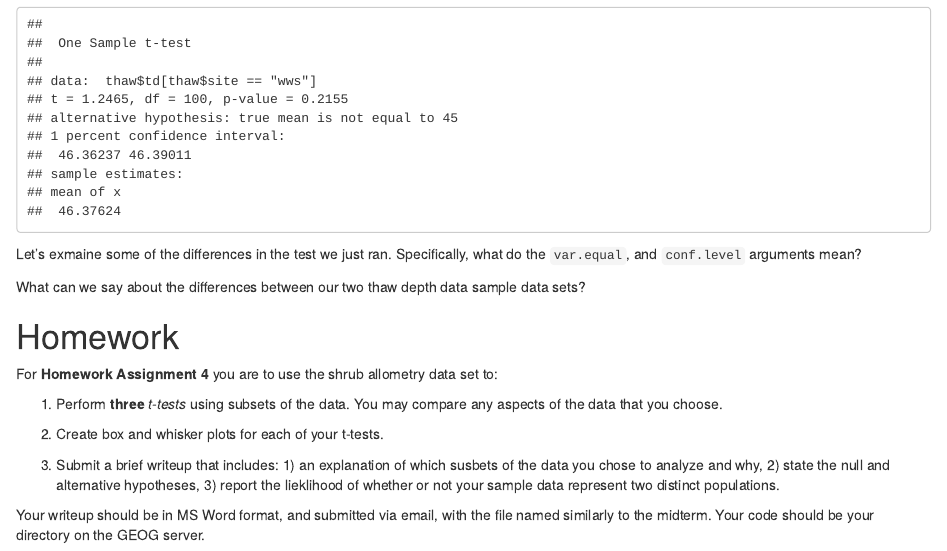
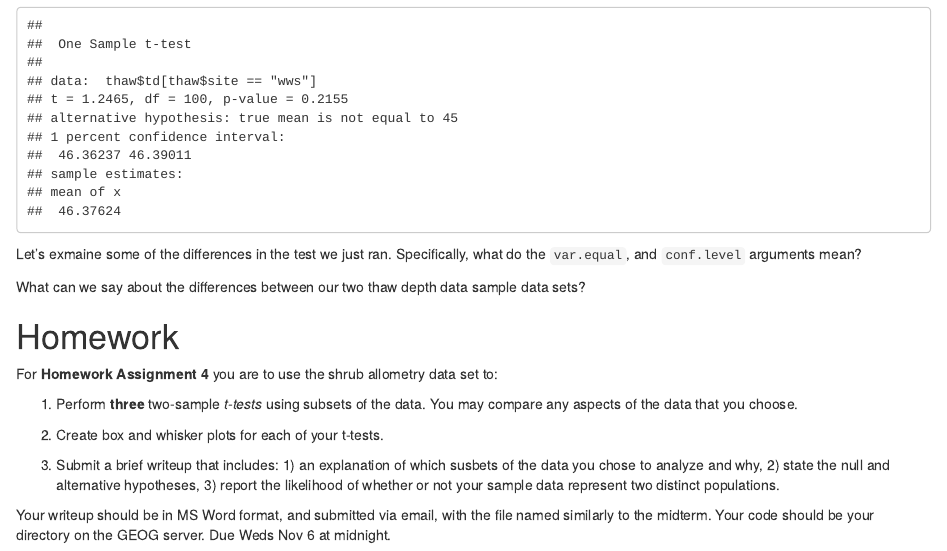
Before and after one commit to mloranty/GEOG250, an R Markdown document (03_inference.Rmd): the page in a window 1100 px wide, from 5950 px down before the commit and from 6180 px down after it, so that both start at the same text. The pictures show the output file 03_inference.html that the author committed with the source, opened offline.

Commit message:
Fixed typo

```diff
--- a/03_inference.Rmd
+++ b/03_inference.Rmd
@@ -237,10 +237,10 @@ What can we say about the differences between our two thaw depth data sample dat
 
 For **Homework Assignment 4** you are to use the shrub allometry data set to:
 
-1. Perform **three** *t-tests* using subsets of the data. You may compare any aspects of the data that you choose.
+1. Perform **three** two-sample *t-tests* using subsets of the data. You may compare any aspects of the data that you choose.
 
 2. Create box and whisker plots for each of your t-tests.
 
-3. Submit a brief writeup that includes: 1) an explanation of which susbets of the data you chose to analyze and why, 2) state the null and alternative hypotheses, 3) report the lieklihood of whether or not your sample data represent two distinct populations.
+3. Submit a brief writeup that includes: 1) an explanation of which susbets of the data you chose to analyze and why, 2) state the null and alternative hypotheses, 3) report the likelihood of whether or not your sample data represent two distinct populations.
 
-Your writeup should be in MS Word format, and submitted via email, with the file named similarly to the midterm. Your code should be your directory on the GEOG server.
+Your writeup should be in MS Word format, and submitted via email, with the file named similarly to the midterm. Your code should be your directory on the GEOG server. Due Weds Nov 6 at midnight.
```
Also changed, not shown: 03_inference.html, 03_inference.Rmd (4 more changed lines).
